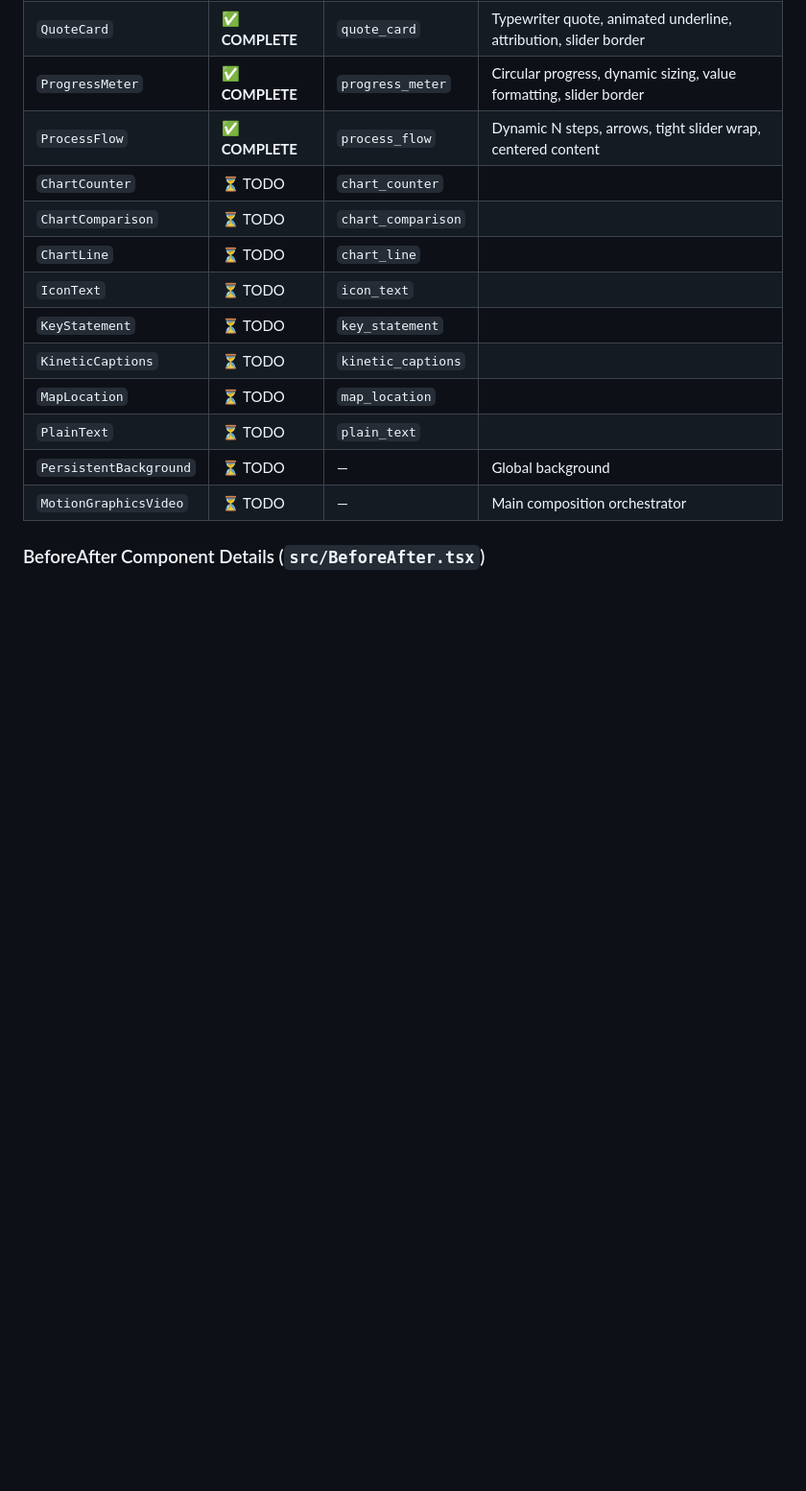
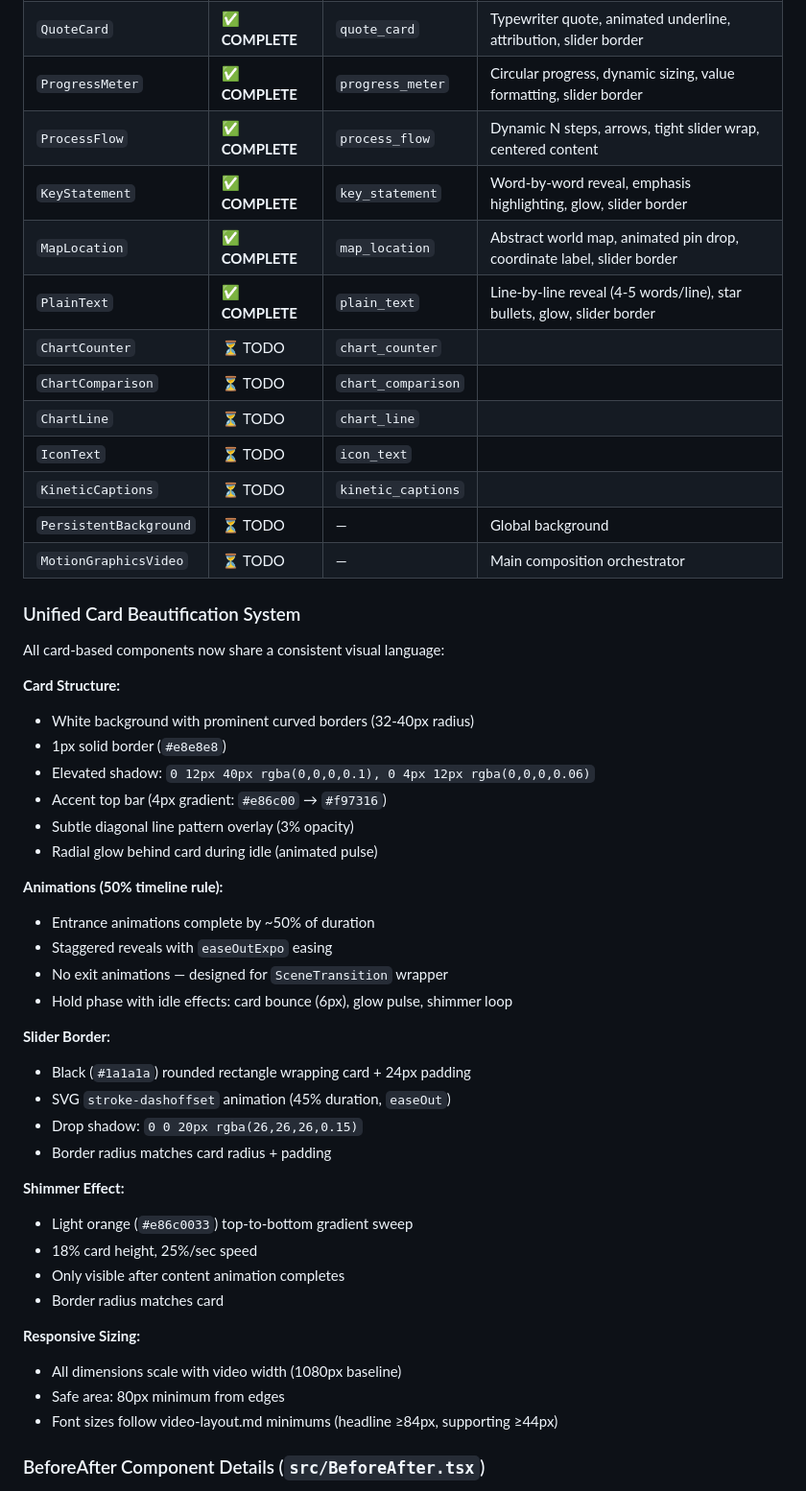
Before and after one commit to halsas2018-cmyk/Remotion-short-renderer, a Markdown page: CLAUDE.md, the part around one of its changes. Shown at 96% size. Rendered like a GitHub page; blank space fills up the shorter version.

Commit message:
docs: update component status and add unified card beautification system
Co-authored-by: aider (openai/nim-model) <aider@aider.chat>

```diff
--- a/CLAUDE.md
+++ b/CLAUDE.md
@@ -91,16 +91,50 @@ output/
 | `QuoteCard` | ✅ **COMPLETE** | `quote_card` | Typewriter quote, animated underline, attribution, slider border |
 | `ProgressMeter` | ✅ **COMPLETE** | `progress_meter` | Circular progress, dynamic sizing, value formatting, slider border |
 | `ProcessFlow` | ✅ **COMPLETE** | `process_flow` | Dynamic N steps, arrows, tight slider wrap, centered content |
+| `KeyStatement` | ✅ **COMPLETE** | `key_statement` | Word-by-word reveal, emphasis highlighting, glow, slider border |
+| `MapLocation` | ✅ **COMPLETE** | `map_location` | Abstract world map, animated pin drop, coordinate label, slider border |
+| `PlainText` | ✅ **COMPLETE** | `plain_text` | Line-by-line reveal (4-5 words/line), star bullets, glow, slider border |
 | `ChartCounter` | ⏳ TODO | `chart_counter` | |
 | `ChartComparison` | ⏳ TODO | `chart_comparison` | |
 | `ChartLine` | ⏳ TODO | `chart_line` | |
 | `IconText` | ⏳ TODO | `icon_text` | |
-| `KeyStatement` | ⏳ TODO | `key_statement` | |
 | `KineticCaptions` | ⏳ TODO | `kinetic_captions` | |
-| `MapLocation` | ⏳ TODO | `map_location` | |
-| `PlainText` | ⏳ TODO | `plain_text` | |
 | `PersistentBackground` | ⏳ TODO | — | Global background |
 | `MotionGraphicsVideo` | ⏳ TODO | — | Main composition orchestrator |
+
+### Unified Card Beautification System
+All card-based components now share a consistent visual language:
+
+**Card Structure:**
+- White background with prominent curved borders (32-40px radius)
+- 1px solid border (`#e8e8e8`)
+- Elevated shadow: `0 12px 40px rgba(0,0,0,0.1), 0 4px 12px rgba(0,0,0,0.06)`
+- Accent top bar (4px gradient: `#e86c00` → `#f97316`)
+- Subtle diagonal line pattern overlay (3% opacity)
+- Radial glow behind card during idle (animated pulse)
+
+**Animations (50% timeline rule):**
+- Entrance animations complete by ~50% of duration
+- Staggered reveals with `easeOutExpo` easing
+- No exit animations — designed for `SceneTransition` wrapper
+- Hold phase with idle effects: card bounce (6px), glow pulse, shimmer loop
+
+**Slider Border:**
+- Black (`#1a1a1a`) rounded rectangle wrapping card + 24px padding
+- SVG `stroke-dashoffset` animation (45% duration, `easeOut`)
+- Drop shadow: `0 0 20px rgba(26,26,26,0.15)`
+- Border radius matches card radius + padding
+
+**Shimmer Effect:**
+- Light orange (`#e86c0033`) top-to-bottom gradient sweep
+- 18% card height, 25%/sec speed
+- Only visible after content animation completes
+- Border radius matches card
+
+**Responsive Sizing:**
+- All dimensions scale with video width (1080px baseline)
+- Safe area: 80px minimum from edges
+- Font sizes follow video-layout.md minimums (headline ≥84px, supporting ≥44px)
 
 ### BeforeAfter Component Details (`src/BeforeAfter.tsx`)
 - **Animation timeline** (proportional to `durationInFrames`):
```
Also changed, not shown: other parts of CLAUDE.md (+66 -3 lines).
